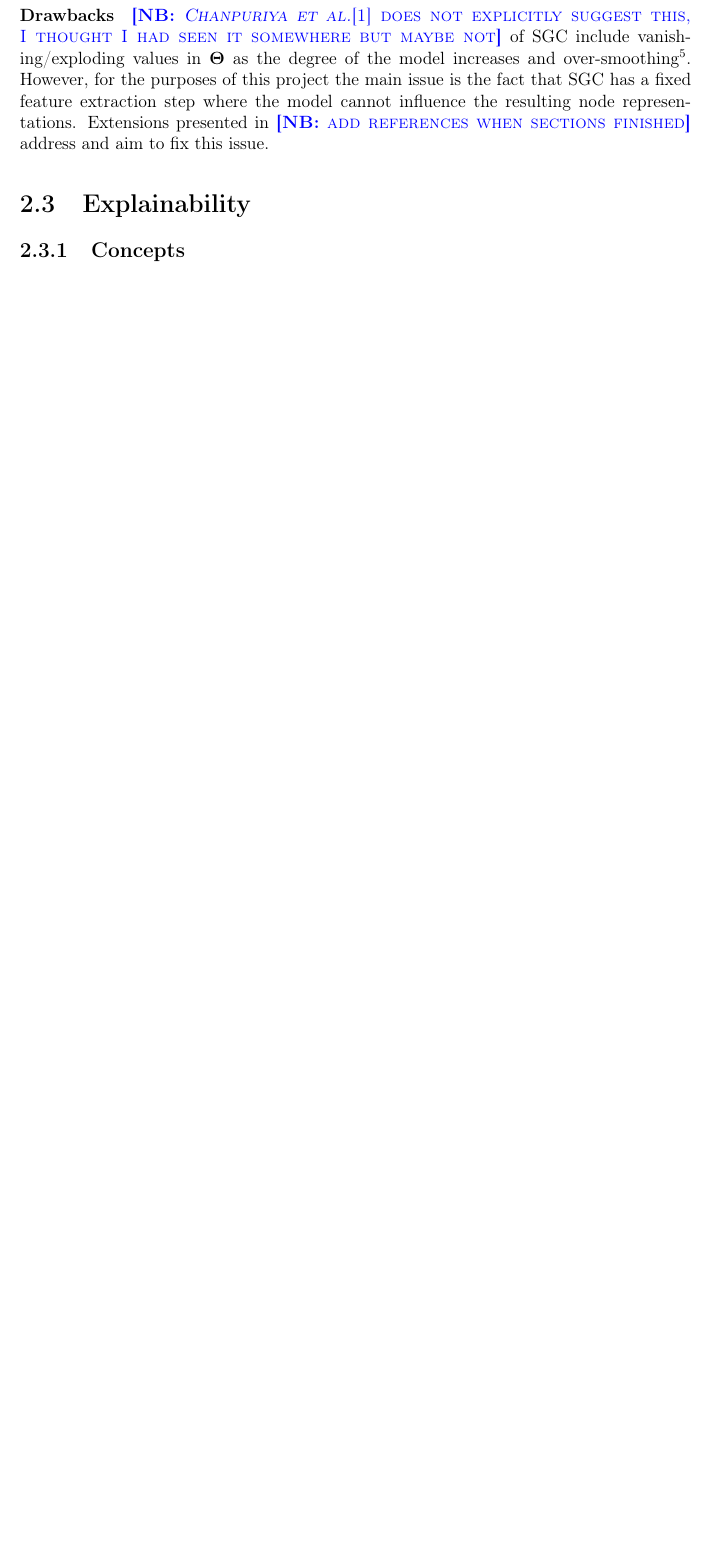
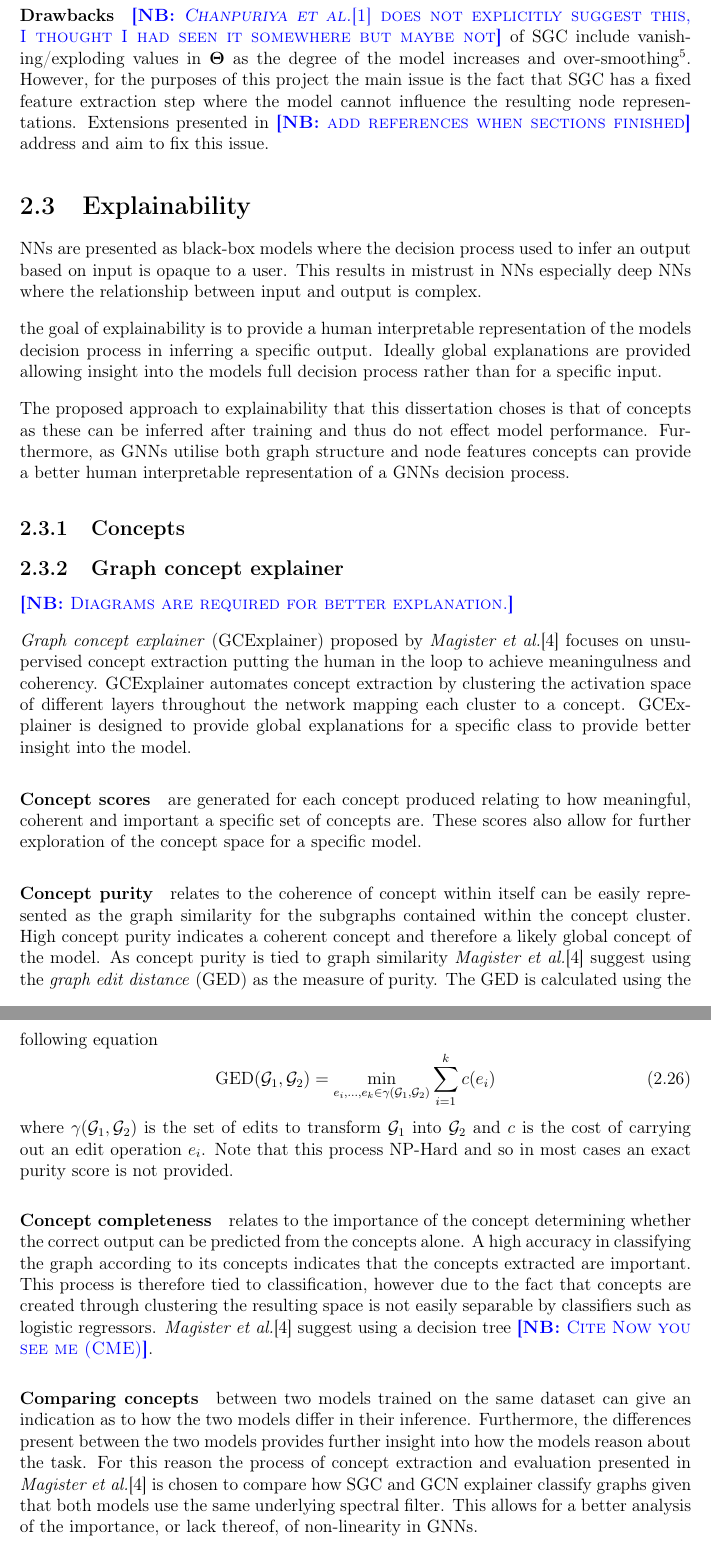
Before and after one commit to skyepurchase/Simplified_GNN_Concepts, a LaTeX thesis (diss/main.tex, which reads diss/chapters/preparation.tex): part of page 17 of 35 before the commit and two parts of pages 17 and 18 of 35 after it, the two joined at a grey line, cut so that both start at the same text, the shorter picture padded with empty space. Compiled offline with pdfLaTeX.

Commit message:
Started concepts

```diff
--- a/diss/chapters/preparation.tex
+++ b/diss/chapters/preparation.tex
@@ -321,7 +321,7 @@ This directly corresponds to the receptive field of the model where a $k$-degree
 
 \paragraph{Drawbacks}
 \note{\textit{Chanpuriya et al.}\cite{chanpuriya2022simplified} does not explicitly suggest this, I thought I had seen it somewhere but maybe not}
-of SGC include vanishing/exploding values in $\bm{\Theta}$ as the degree of the model increases and over-smoothing\footnote{where the node representations become increasingly uniform as the increased receptive field of the model results in a global averaging of an entire graphs nodes.}.
+of SGC include vanishing/exploding values in $\bm{\Theta}$ as the degree of the model increases and over-smoothing\footnote{where the node representations become increasingly uniform as the increased receptive field of the model results in a global averaging of the graphs nodes.}.
 However, for the purposes of this project the main issue is the fact that SGC has a fixed feature extraction step where the model cannot influence the resulting node representations.
 Extensions presented in \note{add references when sections finished} address and aim to fix this issue.
 
@@ -340,7 +340,16 @@ Extensions presented in \note{add references when sections finished} address and
 
 %% This needs some proper reading in the topic see below
 
-% This probabily requires reading some papers "yay"
+% This probably requires reading some papers "yay"
+
+NNs are presented as black-box models where the decision process used to infer an output based on input is opaque to a user.
+This results in mistrust in NNs especially deep NNs where the relationship between input and output is complex.
+
+the goal of explainability is to provide a human interpretable representation of the models decision process in inferring a specific output.
+Ideally global explanations are provided allowing insight into the models full decision process rather than for a specific input.
+
+The proposed approach to explainability that this dissertation choses is that of concepts as these can be inferred after training and thus do not effect model performance.
+Furthermore, as GNNs utilise both graph structure and node features concepts can provide a better human interpretable representation of a GNNs decision process.
 
 \subsection{Concepts}
 
@@ -359,13 +368,18 @@ Extensions presented in \note{add references when sections finished} address and
 %% Identify the issue when scaling to graph classification
 %% Discuss solutions and the chosen solution for this project
 
-\subsection{Graph Concept Explainer}
+\subsection{Graph concept explainer}
 \label{sec:GCE}
+\note{Diagrams are required for better explanation.}
 
 % The motivation for the paper
 
 %% The human in the loop aspect of this project
 %% Link in ideas from GNNExplainer
+
+\emph{Graph concept explainer} (GCExplainer) proposed by \textit{Magister et al.}\cite{magister2021gcexplainer} focuses on unsupervised concept extraction putting the human in the loop to achieve meaningulness and coherency.
+GCExplainer automates concept extraction by clustering the activation space of different layers throughout the network mapping each cluster to a concept.
+GCExplainer is designed to provide global explanations for a specific class to provide better insight into the model.
 
 % Discussion of the metrics
 
@@ -374,10 +388,36 @@ Extensions presented in \note{add references when sections finished} address and
 %% Discussion of short comings of clusterings
 %% Discussion of further benefits of latent space
 
+\paragraph{Concept scores} are generated for each concept produced relating to how meaningful, coherent and important a specific set of concepts are.
+These scores also allow for further exploration of the concept space for a specific model.
+
+\paragraph{Concept purity}
+relates to the coherence of concept within itself can be easily represented as the graph similarity for the subgraphs contained within the concept cluster.
+High concept purity indicates a coherent concept and therefore a likely global concept of the model.
+As concept purity is tied to graph similarity \textit{Magister et al.}\cite{magister2021gcexplainer} suggest using the \emph{graph edit distance} (GED) as the measure of purity.
+The GED is calculated using the following equation
+\begin{equation}
+    \label{eq:GED}
+    \operatorname{GED}(\sG_1, \sG_2) = \underset{e_i,...,e_k \in \gamma(\sG_1, \sG_2)}{\operatorname{min}} \sum_{i=1}^{k}c(e_i)
+\end{equation}
+where $\gamma(\sG_1, \sG_2)$ is the set of edits to transform $\sG_1$ into $\sG_2$ and $c$ is the cost of carrying out an edit operation $e_i$.
+Note that this process NP-Hard and so in most cases an exact purity score is not provided.
+
+\paragraph{Concept completeness}
+relates to the importance of the concept determining whether the correct output can be predicted from the concepts alone.
+A high accuracy in classifying the graph according to its concepts indicates that the concepts extracted are important.
+This process is therefore tied to classification, however due to the fact that concepts are created through clustering the resulting space is not easily separable by classifiers such as logistic regressors.
+\textit{Magister et al.}\cite{magister2021gcexplainer} suggest using a decision tree \note{Cite Now you see me (CME)}.
+
 % Detailing why this method was chosen
 
 %% The improvements seen in the paper in regards to visual comparison
 %% The clear metrics for comparison
+
+\paragraph{Comparing concepts} between two models trained on the same dataset can give an indication as to how the two models differ in their inference.
+Furthermore, the differences present between the two models provides further insight into how the models reason about the task.
+For this reason the process of concept extraction and evaluation presented in \textit{Magister et al.}\cite{magister2021gcexplainer} is chosen to compare how SGC and GCN explainer classify graphs given that both models use the same underlying spectral filter.
+This allows for a better analysis of the importance, or lack thereof, of non-linearity in GNNs.
 
 \section{Datasets}
 
```
Also changed, not shown: diss/chapters/preparation.tex (27 more changed lines).
